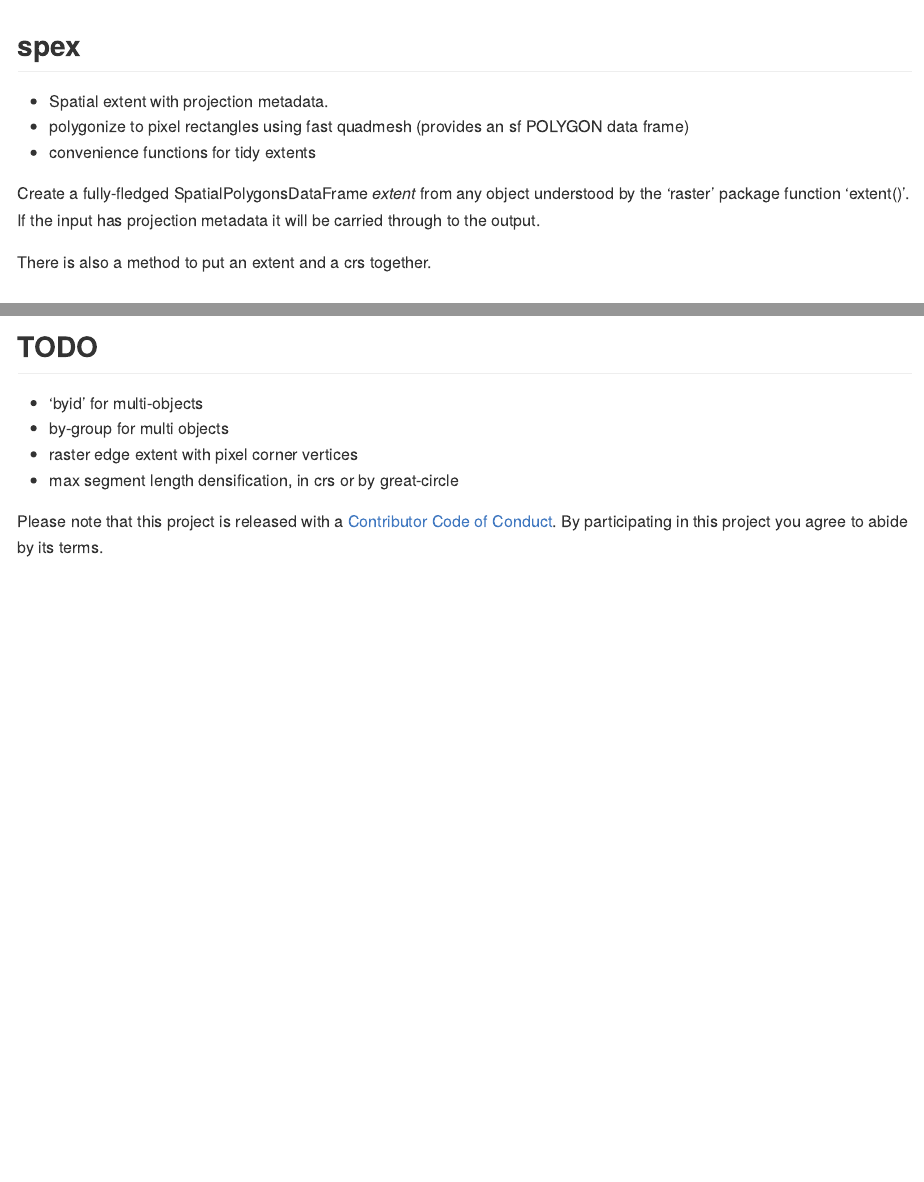
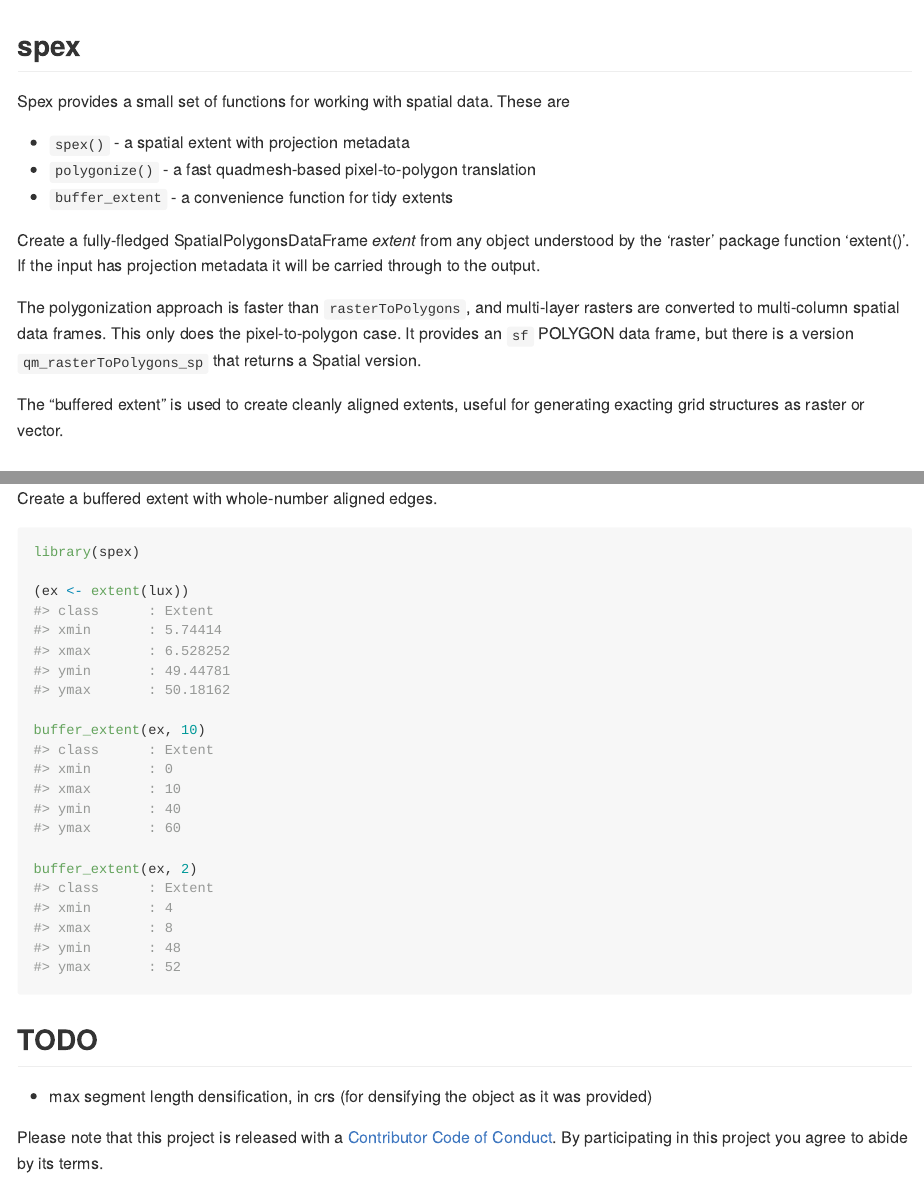
Before and after one commit to mdsumner/spex, an R Markdown document (README.Rmd): the page in a window 1100 px wide, from its top, and a second part further down, joined at a grey line. Rendered offline with R 4.5, knitr and Pandoc, with nearby package versions; some code elsewhere in the file could not run offline; badge pictures from the web are left out.

Commit message:
buffer_extent

````diff
--- /dev/null
+++ b/R/buffer_extent.R
@@ -0,0 +1,16 @@
+#' Whole grain buffers
+#'
+#' Ensure a raster extent aligns to a clean divisor.
+#'
+#' This function is used to generate extents that have tidy boundaries,
+#' i.e. extents that align to a clean whole number like "10000".
+#'
+#' (We can't to S4 group generic because raster has set that specifically for use with '+' and '-'.)
+#' @param e1 input \code{\link[raster]{extent}}
+#' @param e2 grain size
+#' @examples
+#' library(raster)
+#' buffer_extent(extent(0.1, 2.2, 0, 3), 2)
+#' @importFrom raster extent xmin xmax ymin ymax
+#' @export
+buffer_extent <- function(e1, e2) {
@@ -0,0 +39,13 @@
+as_double <- function(x, ...) UseMethod("as_double")
+#' @name as_double
+#' @export
+as_double.Extent <- function(x, ...) {
+  c(xmin(x), xmax(x), ymin(x), ymax(x))
+}
+
+#' @name as_double
+as_integer <- function(x, ...) UseMethod("as_integer")
+#' @name as_double
+as_integer.Extent <- function(x, ...) {
+  as.integer(as_double(x))
+}
--- a/README.Rmd
+++ b/README.Rmd
@@ -20,15 +20,21 @@ knitr::opts_chunk$set(
 
 ## spex
 
-* Spatial extent with projection metadata.
-* polygonize to pixel rectangles using fast quadmesh (provides an sf POLYGON data frame)
-* convenience functions for tidy extents
+Spex provides a small set of functions for working with spatial data. These are
+
+
+* `spex()` - a spatial extent with projection metadata
+* `polygonize()` - a fast quadmesh-based pixel-to-polygon translation
+* `buffer_extent` - a convenience function for tidy extents
 
 Create a fully-fledged SpatialPolygonsDataFrame *extent* from any object understood
 by the 'raster' package function 'extent()'. If the input has projection metadata it
 will be carried through to the output.
 
-There is also a method to put an extent and a crs together.
+The polygonization approach is faster than `rasterToPolygons`, and multi-layer rasters are converted to multi-column spatial data frames. This only does the pixel-to-polygon case. It provides an `sf` POLYGON data frame, but there is a version `qm_rasterToPolygons_sp` that returns a Spatial version.
+
+The "buffered extent" is used to create cleanly aligned extents, useful for generating exacting grid structures
+as raster or vector.
 
 ## Installation
 
@@ -69,8 +78,18 @@ print(tm)
+Create a buffered extent with whole-number aligned edges.
+
+```{r}
+library(spex)
+
+(ex <- extent(lux))
+
+buffer_extent(ex, 10)
+
+buffer_extent(ex, 2)
+```
+
+
 ## TODO
 
-* 'byid' for multi-objects
-* by-group for multi objects
-* raster edge extent with pixel corner vertices
-* max segment length densification, in crs or by great-circle
+* max segment length densification, in crs (for densifying the object as it was provided)
 
 Please note that this project is released with a [Contributor Code of Conduct](CONDUCT.md). By participating in this project you agree to abide by its terms.
````
Also changed, not shown: NEWS.md (+2 -0 lines), cran-comments.md (+3 -5 lines), README.md, R/buffer_extent.R (22 more changed lines), README.Rmd (7 more changed lines), 6 other files.
